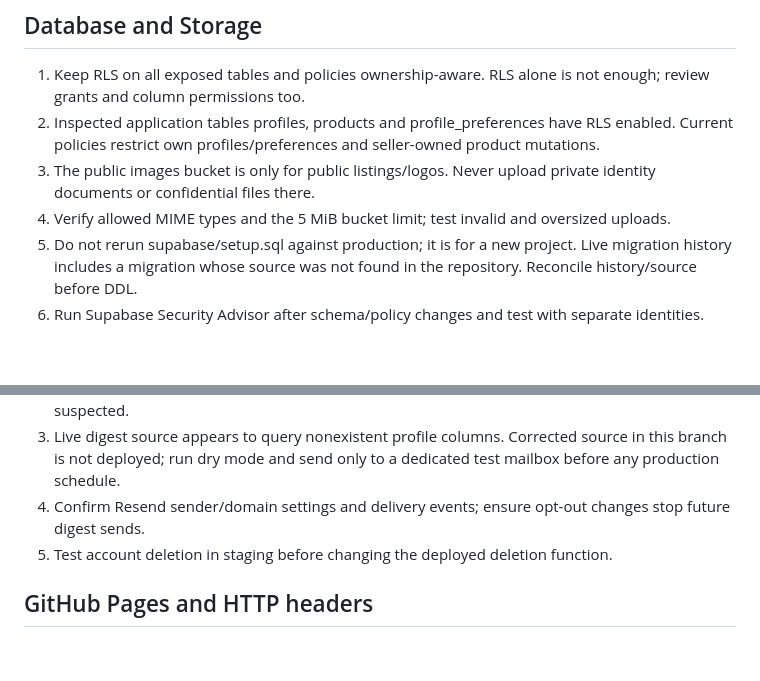
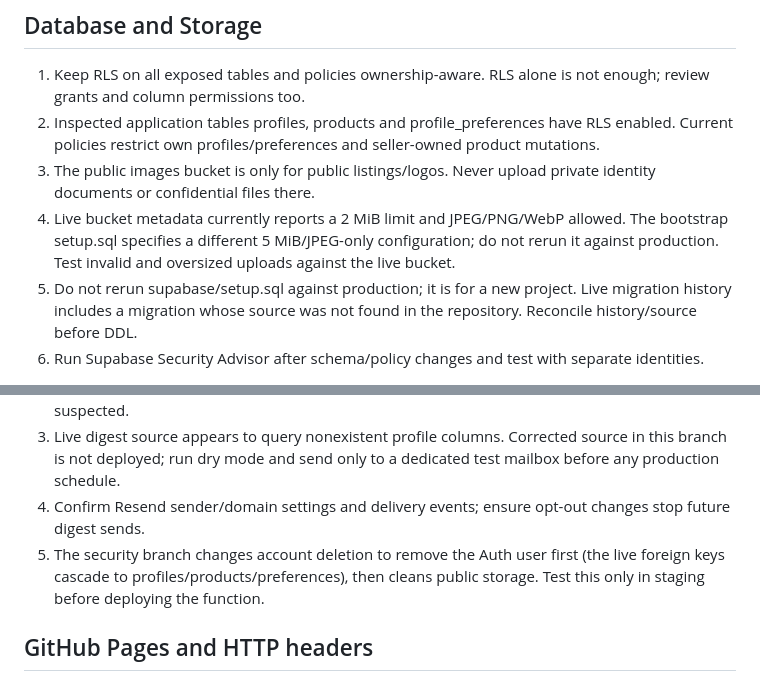
Before and after one commit to metrovincenzo/thriftmall, a Markdown page: SECURE_CONFIGURATION.md, 2 parts joined by grey strips. GitHub-like rendering; blank space fills up the shorter version.

Commit message:
Document actual live storage bucket limits

```diff
--- a/SECURE_CONFIGURATION.md
+++ b/SECURE_CONFIGURATION.md
@@ -24,7 +24,7 @@
 1. Keep RLS on all exposed tables and policies ownership-aware. RLS alone is not enough; review grants and column permissions too.
 2. Inspected application tables profiles, products and profile_preferences have RLS enabled. Current policies restrict own profiles/preferences and seller-owned product mutations.
 3. The public images bucket is only for public listings/logos. Never upload private identity documents or confidential files there.
-4. Verify allowed MIME types and the 5 MiB bucket limit; test invalid and oversized uploads.
+4. Live bucket metadata currently reports a 2 MiB limit and JPEG/PNG/WebP allowed. The bootstrap setup.sql specifies a different 5 MiB/JPEG-only configuration; do not rerun it against production. Test invalid and oversized uploads against the live bucket.
 5. Do not rerun supabase/setup.sql against production; it is for a new project. Live migration history includes a migration whose source was not found in the repository. Reconcile history/source before DDL.
 6. Run Supabase Security Advisor after schema/policy changes and test with separate identities.
 
@@ -34,7 +34,7 @@
 2. Confirm digest scheduler/caller uses POST and x-digest-secret. Rotate secret if exposure is suspected.
 3. Live digest source appears to query nonexistent profile columns. Corrected source in this branch is not deployed; run dry mode and send only to a dedicated test mailbox before any production schedule.
 4. Confirm Resend sender/domain settings and delivery events; ensure opt-out changes stop future digest sends.
-5. Test account deletion in staging before changing the deployed deletion function.
+5. The security branch changes account deletion to remove the Auth user first (the live foreign keys cascade to profiles/products/preferences), then cleans public storage. Test this only in staging before deploying the function.
 
 ## GitHub Pages and HTTP headers
 
```
